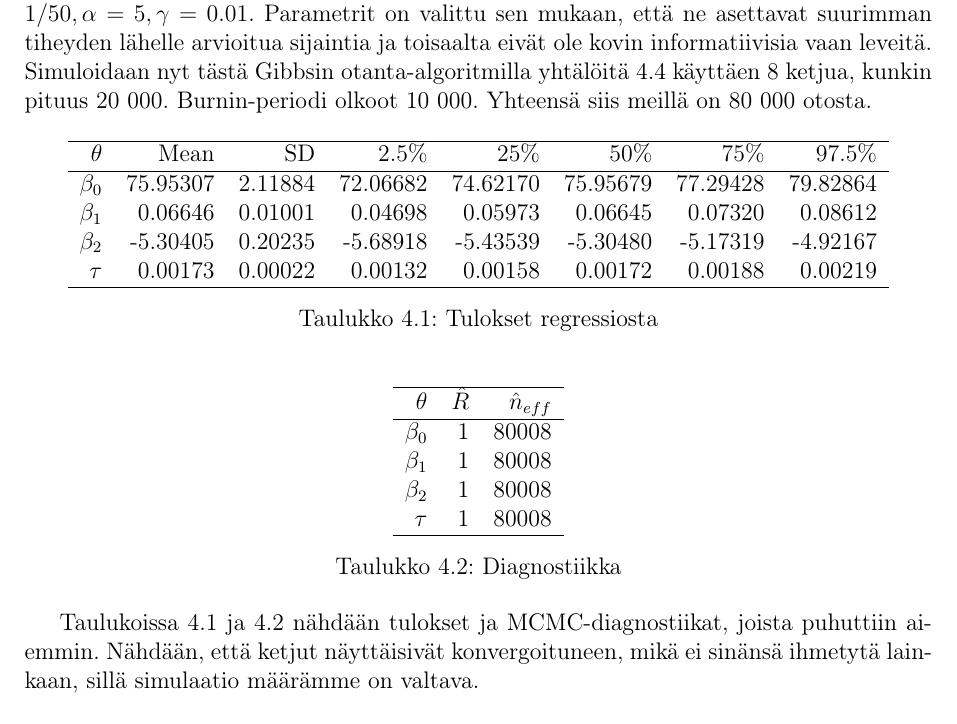
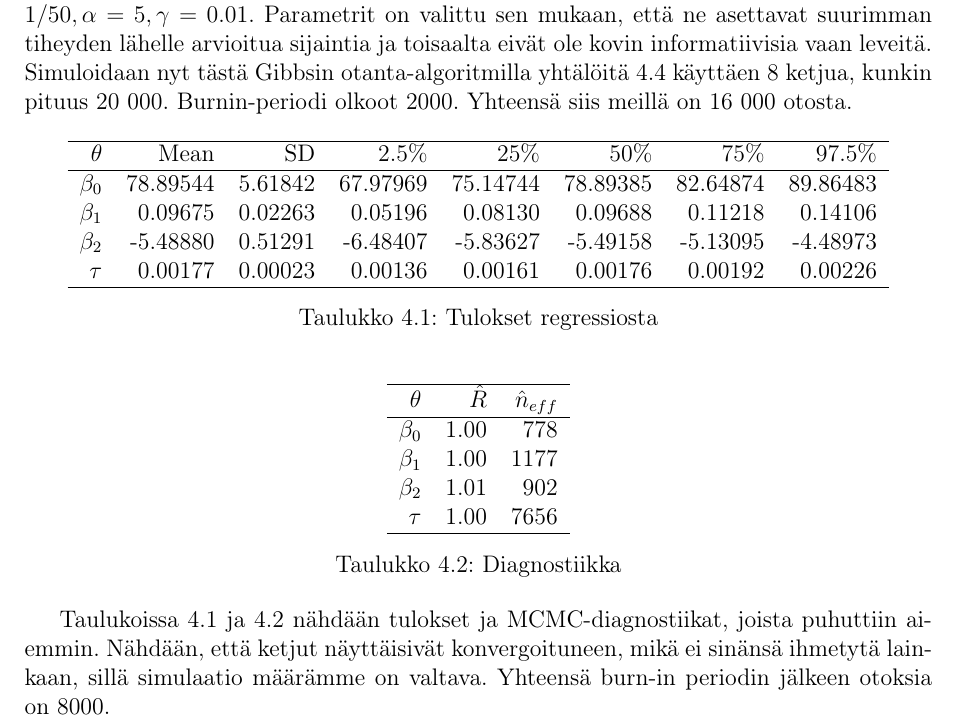
Before and after one commit to topiaskarjalainen/Kandi, a LaTeX document (latex/kandi.tex, which reads latex/esim.tex): part of page 19 of 23, cut so that both start at the same text. Compiled offline with pdfLaTeX.

Commit message:
korjaus esimerkkiin

```diff
--- a/latex/esim.tex
+++ b/latex/esim.tex
@@ -33,7 +33,7 @@ Tästä saadaan sitten johdettua marginaaliset jakaumat otanta-algoritmia varten
 	Gamma\pqty{\alpha+\frac{N}{2},\gamma + \frac{N}{2}\sum_{i=1}^{N}(y_i-\beta_0-\beta_1x_{i1}-\beta_2x_{i2})^2}
 \end{split}
 \end{equation}
-Asetetaan hyperparametrit $\mu_0 = 80,\mu_1 = 0, \mu_2 = -5, \tau_0 = 1/50, \tau_1 = 1/50, \tau2 = 1/50, \alpha	= 5, \gamma = 0.01$. Parametrit on valittu sen mukaan, että ne asettavat suurimman tiheyden lähelle arvioitua sijaintia ja toisaalta eivät ole kovin informatiivisia vaan leveitä. Simuloidaan nyt tästä Gibbsin otanta-algoritmilla yhtälöitä \ref{marginaalit} käyttäen 8 ketjua, kunkin pituus 20 000. Burnin-periodi olkoot 10 000. Yhteensä siis meillä on 80 000 otosta.
+Asetetaan hyperparametrit $\mu_0 = 80,\mu_1 = 0, \mu_2 = -5, \tau_0 = 1/50, \tau_1 = 1/50, \tau2 = 1/50, \alpha	= 5, \gamma = 0.01$. Parametrit on valittu sen mukaan, että ne asettavat suurimman tiheyden lähelle arvioitua sijaintia ja toisaalta eivät ole kovin informatiivisia vaan leveitä. Simuloidaan nyt tästä Gibbsin otanta-algoritmilla yhtälöitä \ref{marginaalit} käyttäen 8 ketjua, kunkin pituus 20 000. Burnin-periodi olkoot 2000. Yhteensä siis meillä on  16 000 otosta.
 
 % latex table generated in R 3.6.1 by xtable 1.8-4 package
 % Tue Apr  7 16:14:05 2020
@@ -44,10 +44,10 @@ Asetetaan hyperparametrit $\mu_0 = 80,\mu_1 = 0, \mu_2 = -5, \tau_0 = 1/50, \tau
   \hline
  $\theta$ & Mean & SD & 2.5\% & 25\% & 50\% & 75\% & 97.5\% \\
   \hline
-  $\beta_0$ & 75.95307 & 2.11884 & 72.06682 & 74.62170 & 75.95679 & 77.29428 & 79.82864 \\
-  $\beta_1$ & 0.06646 & 0.01001 & 0.04698 & 0.05973 & 0.06645 & 0.07320 & 0.08612 \\
-  $\beta_2$ & -5.30405 & 0.20235 & -5.68918 & -5.43539 & -5.30480 & -5.17319 & -4.92167 \\
-  $\tau$ & 0.00173 & 0.00022 & 0.00132 & 0.00158 & 0.00172 & 0.00188 & 0.00219 \\
+  $\beta_0$ & 78.89544 & 5.61842 & 67.97969 & 75.14744 & 78.89385 & 82.64874 & 89.86483 \\
+  $\beta_1$ & 0.09675 & 0.02263 & 0.05196 & 0.08130 & 0.09688 & 0.11218 & 0.14106 \\
+  $\beta_2$ & -5.48880 & 0.51291 & -6.48407 & -5.83627 & -5.49158 & -5.13095 & -4.48973 \\
+  $\tau$ & 0.00177 & 0.00023 & 0.00136 & 0.00161 & 0.00176 & 0.00192 & 0.00226 \\
    \hline
 \end{tabular}
 \caption{Tulokset regressiosta}
@@ -58,16 +58,16 @@ Asetetaan hyperparametrit $\mu_0 = 80,\mu_1 = 0, \mu_2 = -5, \tau_0 = 1/50, \tau
   \hline
  $\theta$ & $\hat{R}$ & $\hat{n}_{eff}$ \\
   \hline
-  $\beta_0$ & 1 & 80008 \\
-  $\beta_1$ & 1 & 80008 \\
-  $\beta_2$ & 1 & 80008  \\
-  $\tau$ & 1 & 80008  \\
+  $\beta_0$ & 1.00 & 778 \\
+  $\beta_1$ & 1.00 & 1177 \\
+  $\beta_2$ & 1.01 & 902  \\
+  $\tau$ & 1.00 & 7656  \\
    \hline
 \end{tabular}
 \caption{Diagnostiikka}
 \end{table}
 
-Taulukoissa 4.1 ja 4.2 nähdään tulokset ja MCMC-diagnostiikat, joista puhuttiin aiemmin. Nähdään, että ketjut näyttäisivät konvergoituneen, mikä ei sinänsä ihmetytä lainkaan, sillä simulaatio määrämme on valtava.
+Taulukoissa 4.1 ja 4.2 nähdään tulokset ja MCMC-diagnostiikat, joista puhuttiin aiemmin. Nähdään, että ketjut näyttäisivät konvergoituneen, mikä ei sinänsä ihmetytä lainkaan, sillä simulaatio määrämme on valtava. Yhteensä burn-in periodin jälkeen otoksia on 8000.
 \begin{figure}[h!]
 	\includegraphics[width=\textwidth]{gibbsexample}
 	\caption[Regressio]{\textit{Esimerkin regression tulos, vasemmalla Solar.R -akselilla ja oikealla Wind. Punainen viiva on posteriori keskiarvolla piiretty regressio viiva ja vihreä on vertailun vuoksi PNS mentelmällä sovitettu suora. Siniset ovat sovitteita parametrien eri ehdotus arvoilla.}}
```
Also changed, not shown: latex/gibbs2.png, latex/gibbsexample.png, latex/kandi.pdf, 1 other file.
